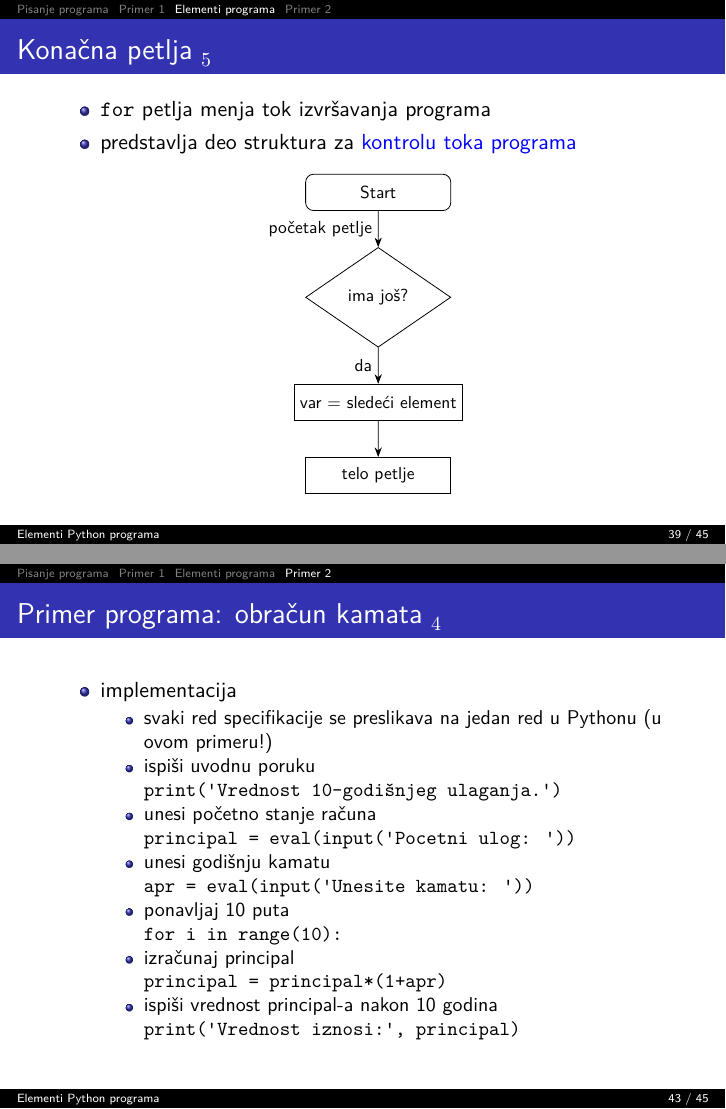
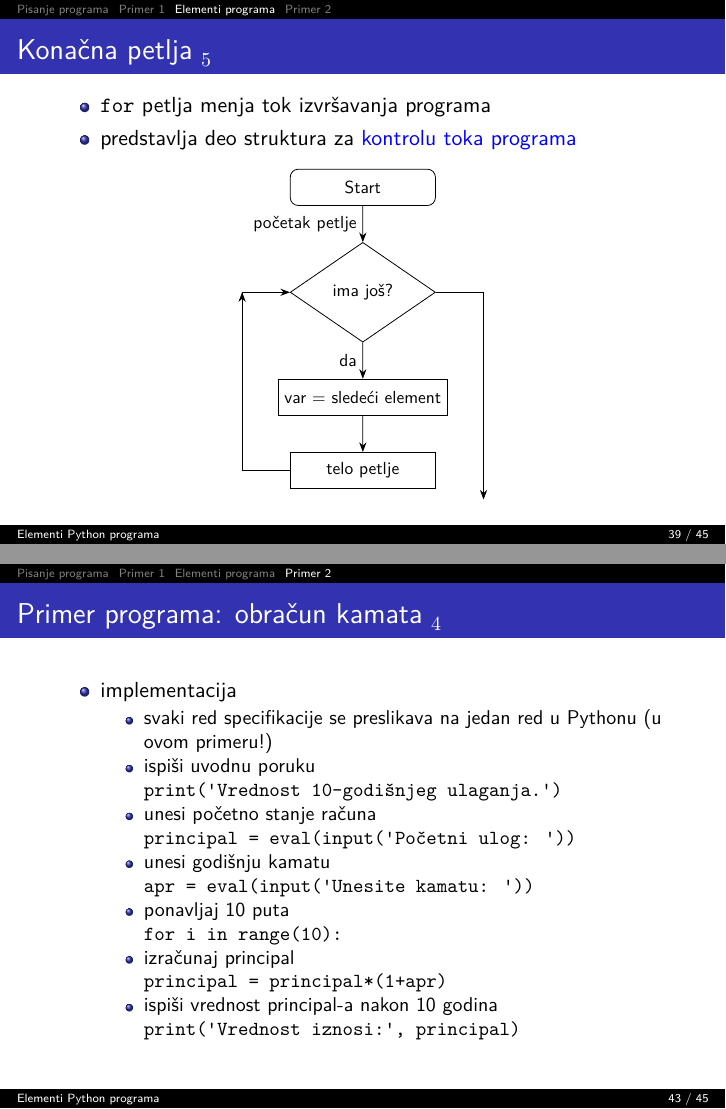
Before and after one commit to mbranko/op-slajdovi, LaTeX slides (slajdovi02.tex): pages 39 and 43 of 45, joined at a grey line. Compiled offline with XeLaTeX.

Commit message:
Završen 02

```diff
--- a/slajdovi02.tex
+++ b/slajdovi02.tex
@@ -566,19 +566,12 @@ for <var> in <sequence>:
   \draw [arrows=-Stealth]
       (A-1) edge["početak petlje"]  (A-2)
       (A-2) edge["da"]              (A-3)
-      (A-3) edge[""]                (A-4)
-      (A-4) (A-1)
-      % (A-4) edge["no"]            (A-5)
-      % (A-5) edge["exit"]          (A-6)
-      % (A-4) edge["yes"']          (A-7)       % <-- by ' is swapped label position
-      % (A-7) |- ($(A-2.south east)!0.5!(A-3.north east)$)
-      %       -| ([xshift=7mm] A-3.north)
-      ;
+      (A-3) edge[""]                (A-4);
+  \draw (A-4) -| ([xshift=-30]A-2.west);
+  \draw[arrows=-Stealth] ([xshift=-30]A-2.west) edge[""] (A-2.west);
+  \draw[arrows=-Stealth] (A-2.east) -| ([xshift=30,yshift=-130]A-2.east);
   \end{tikzpicture}
 \end{center}
-  % \begin{center}
-  %   \includegraphics[width=3cm]{pic03}
-  % \end{center}
 }
 
 \section{Primer 2}
@@ -633,7 +626,7 @@ for <var> in <sequence>:
       \item ispiši uvodnu poruku \\
         \texttt{print('Vrednost 10-godišnjeg ulaganja.')}
       \item unesi početno stanje računa \\
-        \texttt{principal = eval(input('Pocetni ulog: '))}
+        \texttt{principal = eval(input('Početni ulog: '))}
       \item unesi godišnju kamatu \\
         \texttt{apr = eval(input('Unesite kamatu: '))}
       \item ponavljaj 10 puta \\
```
Also changed, not shown: slajdovi03.tex (+1 -1 lines), slajdovi02.tex (8 more changed lines).
